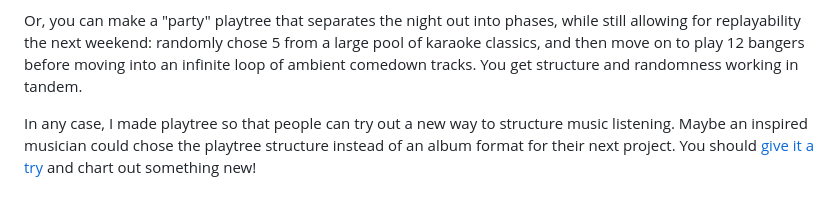
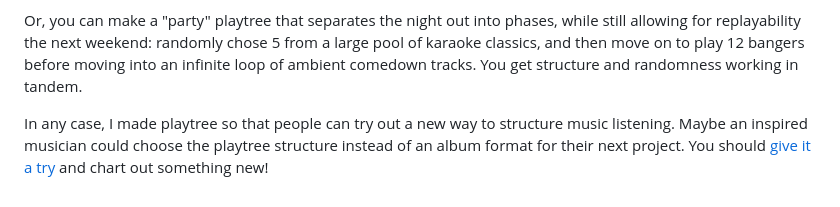
Before and after one commit to hwacha/playtree, a Markdown page: README.md, the part around the change. Drawn GitHub-style.

```diff
--- a/README.md
+++ b/README.md
@@ -30,4 +30,4 @@ Then, in the course of adding new features to playtree and testing it out, I rea
 
 Or, you can make a "party" playtree that separates the night out into phases, while still allowing for replayability the next weekend: randomly chose 5 from a large pool of karaoke classics, and then move on to play 12 bangers before moving into an infinite loop of ambient comedown tracks. You get structure and randomness working in tandem.
 
-In any case, I made playtree so that people can try out a new way to structure music listening. Maybe an inspired musician could chose the playtree structure instead of an album format for their next project. You should [give it a try](https://playtree.gdn) and chart out something new!
+In any case, I made playtree so that people can try out a new way to structure music listening. Maybe an inspired musician could choose the playtree structure instead of an album format for their next project. You should [give it a try](https://playtree.gdn) and chart out something new!
```
